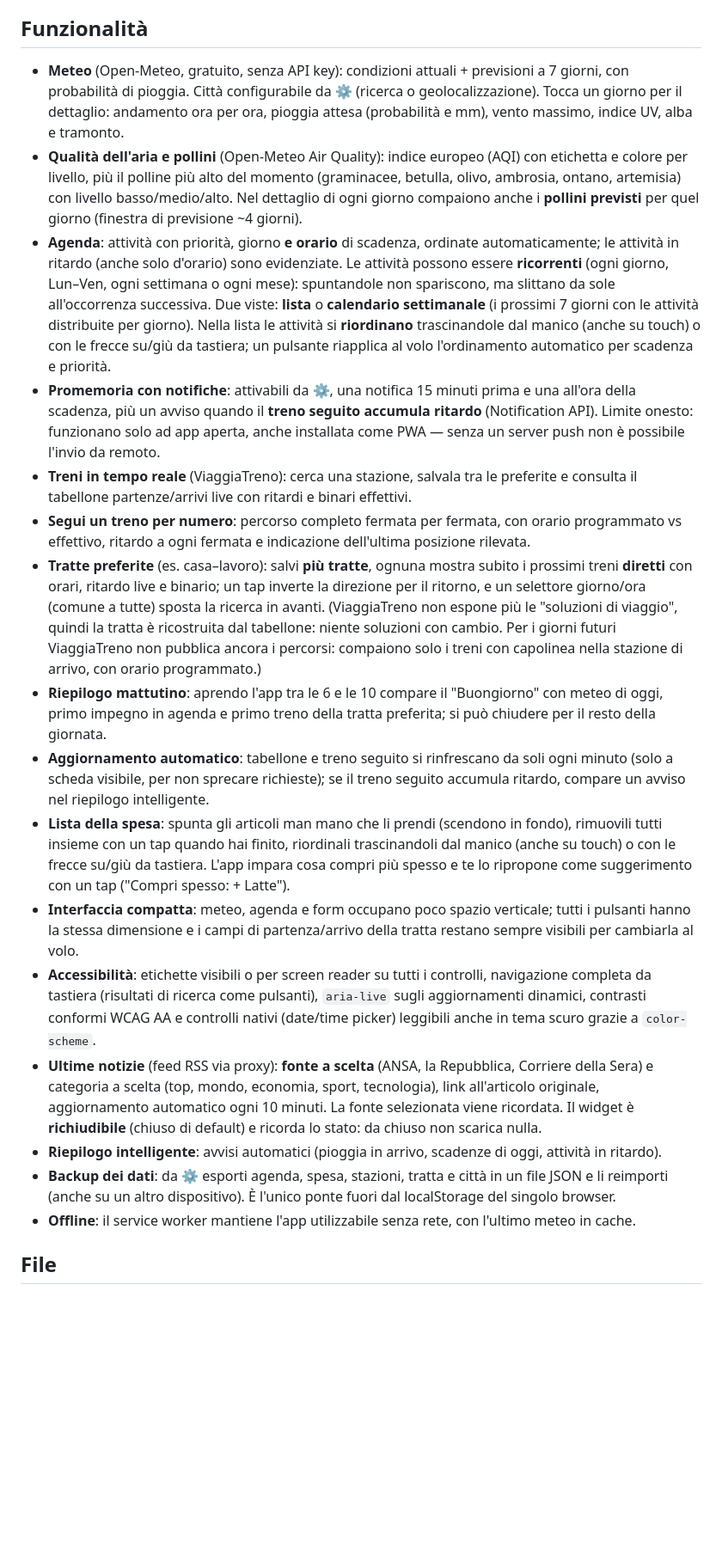
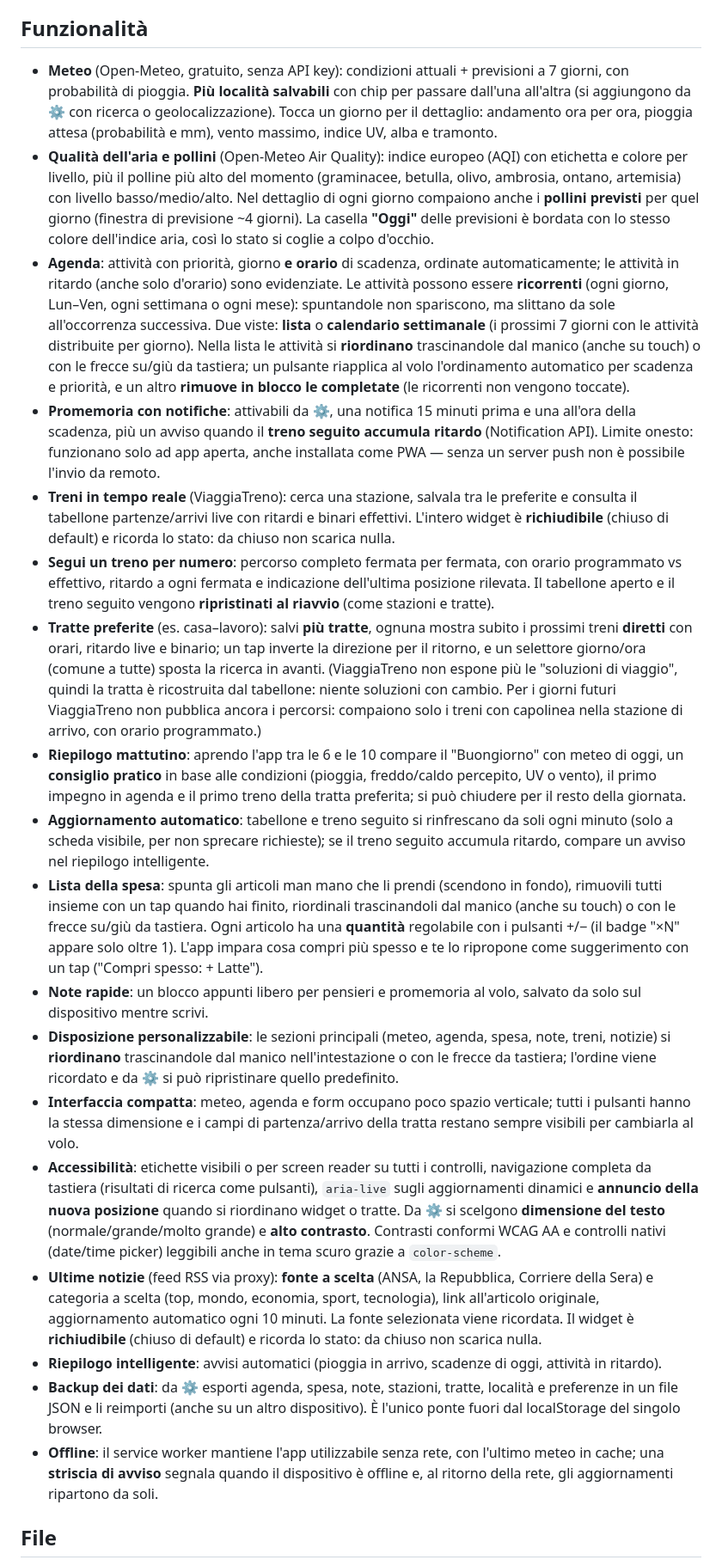
Before and after one commit to gaeros/daily-dashboard, a Markdown page: README.md, the part around one of its changes. Shown at 86% size. Rendered like a GitHub page; blank space fills up the shorter version.

Commit message:
Aggiorna il README con le novita della sessione
Documentate: localita meteo multiple, casella oggi col colore dell'aria,
consiglio meteo nel buongiorno, note rapide, riordino e reset dei widget,
treni richiudibili e ripristino di tabellone/treno seguito, quantita nella
spesa, rimozione completate in agenda, opzioni di accessibilita (testo e
contrasto) e annunci di riordino, striscia offline, e i test (npm test).

Co-Authored-By: Claude Opus 4.8 <noreply@anthropic.com>

```diff
--- a/README.md
+++ b/README.md
@@ -34,22 +40,24 @@ In alternativa, se ti basta usarla in casa: avvia `node server.js` sul PC e apri
 
 ## Funzionalità
 
-- **Meteo** (Open-Meteo, gratuito, senza API key): condizioni attuali + previsioni a 7 giorni, con probabilità di pioggia. Città configurabile da ⚙️ (ricerca o geolocalizzazione). Tocca un giorno per il dettaglio: andamento ora per ora, pioggia attesa (probabilità e mm), vento massimo, indice UV, alba e tramonto.
-- **Qualità dell'aria e pollini** (Open-Meteo Air Quality): indice europeo (AQI) con etichetta e colore per livello, più il polline più alto del momento (graminacee, betulla, olivo, ambrosia, ontano, artemisia) con livello basso/medio/alto. Nel dettaglio di ogni giorno compaiono anche i **pollini previsti** per quel giorno (finestra di previsione ~4 giorni).
-- **Agenda**: attività con priorità, giorno **e orario** di scadenza, ordinate automaticamente; le attività in ritardo (anche solo d'orario) sono evidenziate. Le attività possono essere **ricorrenti** (ogni giorno, Lun–Ven, ogni settimana o ogni mese): spuntandole non spariscono, ma slittano da sole all'occorrenza successiva. Due viste: **lista** o **calendario settimanale** (i prossimi 7 giorni con le attività distribuite per giorno). Nella lista le attività si **riordinano** trascinandole dal manico (anche su touch) o con le frecce su/giù da tastiera; un pulsante riapplica al volo l'ordinamento automatico per scadenza e priorità.
+- **Meteo** (Open-Meteo, gratuito, senza API key): condizioni attuali + previsioni a 7 giorni, con probabilità di pioggia. **Più località salvabili** con chip per passare dall'una all'altra (si aggiungono da ⚙️ con ricerca o geolocalizzazione). Tocca un giorno per il dettaglio: andamento ora per ora, pioggia attesa (probabilità e mm), vento massimo, indice UV, alba e tramonto.
+- **Qualità dell'aria e pollini** (Open-Meteo Air Quality): indice europeo (AQI) con etichetta e colore per livello, più il polline più alto del momento (graminacee, betulla, olivo, ambrosia, ontano, artemisia) con livello basso/medio/alto. Nel dettaglio di ogni giorno compaiono anche i **pollini previsti** per quel giorno (finestra di previsione ~4 giorni). La casella **"Oggi"** delle previsioni è bordata con lo stesso colore dell'indice aria, così lo stato si coglie a colpo d'occhio.
+- **Agenda**: attività con priorità, giorno **e orario** di scadenza, ordinate automaticamente; le attività in ritardo (anche solo d'orario) sono evidenziate. Le attività possono essere **ricorrenti** (ogni giorno, Lun–Ven, ogni settimana o ogni mese): spuntandole non spariscono, ma slittano da sole all'occorrenza successiva. Due viste: **lista** o **calendario settimanale** (i prossimi 7 giorni con le attività distribuite per giorno). Nella lista le attività si **riordinano** trascinandole dal manico (anche su touch) o con le frecce su/giù da tastiera; un pulsante riapplica al volo l'ordinamento automatico per scadenza e priorità, e un altro **rimuove in blocco le completate** (le ricorrenti non vengono toccate).
 - **Promemoria con notifiche**: attivabili da ⚙️, una notifica 15 minuti prima e una all'ora della scadenza, più un avviso quando il **treno seguito accumula ritardo** (Notification API). Limite onesto: funzionano solo ad app aperta, anche installata come PWA — senza un server push non è possibile l'invio da remoto.
-- **Treni in tempo reale** (ViaggiaTreno): cerca una stazione, salvala tra le preferite e consulta il tabellone partenze/arrivi live con ritardi e binari effettivi.
-- **Segui un treno per numero**: percorso completo fermata per fermata, con orario programmato vs effettivo, ritardo a ogni fermata e indicazione dell'ultima posizione rilevata.
+- **Treni in tempo reale** (ViaggiaTreno): cerca una stazione, salvala tra le preferite e consulta il tabellone partenze/arrivi live con ritardi e binari effettivi. L'intero widget è **richiudibile** (chiuso di default) e ricorda lo stato: da chiuso non scarica nulla.
+- **Segui un treno per numero**: percorso completo fermata per fermata, con orario programmato vs effettivo, ritardo a ogni fermata e indicazione dell'ultima posizione rilevata. Il tabellone aperto e il treno seguito vengono **ripristinati al riavvio** (come stazioni e tratte).
 - **Tratte preferite** (es. casa–lavoro): salvi **più tratte**, ognuna mostra subito i prossimi treni **diretti** con orari, ritardo live e binario; un tap inverte la direzione per il ritorno, e un selettore giorno/ora (comune a tutte) sposta la ricerca in avanti. (ViaggiaTreno non espone più le "soluzioni di viaggio", quindi la tratta è ricostruita dal tabellone: niente soluzioni con cambio. Per i giorni futuri ViaggiaTreno non pubblica ancora i percorsi: compaiono solo i treni con capolinea nella stazione di arrivo, con orario programmato.)
-- **Riepilogo mattutino**: aprendo l'app tra le 6 e le 10 compare il "Buongiorno" con meteo di oggi, primo impegno in agenda e primo treno della tratta preferita; si può chiudere per il resto della giornata.
+- **Riepilogo mattutino**: aprendo l'app tra le 6 e le 10 compare il "Buongiorno" con meteo di oggi, un **consiglio pratico** in base alle condizioni (pioggia, freddo/caldo percepito, UV o vento), il primo impegno in agenda e il primo treno della tratta preferita; si può chiudere per il resto della giornata.
 - **Aggiornamento automatico**: tabellone e treno seguito si rinfrescano da soli ogni minuto (solo a scheda visibile, per non sprecare richieste); se il treno seguito accumula ritardo, compare un avviso nel riepilogo intelligente.
-- **Lista della spesa**: spunta gli articoli man mano che li prendi (scendono in fondo), rimuovili tutti insieme con un tap quando hai finito, riordinali trascinandoli dal manico (anche su touch) o con le frecce su/giù da tastiera. L'app impara cosa compri più spesso e te lo ripropone come suggerimento con un tap ("Compri spesso: + Latte").
+- **Lista della spesa**: spunta gli articoli man mano che li prendi (scendono in fondo), rimuovili tutti insieme con un tap quando hai finito, riordinali trascinandoli dal manico (anche su touch) o con le frecce su/giù da tastiera. Ogni articolo ha una **quantità** regolabile con i pulsanti +/− (il badge "×N" appare solo oltre 1). L'app impara cosa compri più spesso e te lo ripropone come suggerimento con un tap ("Compri spesso: + Latte").
+- **Note rapide**: un blocco appunti libero per pensieri e promemoria al volo, salvato da solo sul dispositivo mentre scrivi.
+- **Disposizione personalizzabile**: le sezioni principali (meteo, agenda, spesa, note, treni, notizie) si **riordinano** trascinandole dal manico nell'intestazione o con le frecce da tastiera; l'ordine viene ricordato e da ⚙️ si può ripristinare quello predefinito.
 - **Interfaccia compatta**: meteo, agenda e form occupano poco spazio verticale; tutti i pulsanti hanno la stessa dimensione e i campi di partenza/arrivo della tratta restano sempre visibili per cambiarla al volo.
-- **Accessibilità**: etichette visibili o per screen reader su tutti i controlli, navigazione completa da tastiera (risultati di ricerca come pulsanti), `aria-live` sugli aggiornamenti dinamici, contrasti conformi WCAG AA e controlli nativi (date/time picker) leggibili anche in tema scuro grazie a `color-scheme`.
+- **Accessibilità**: etichette visibili o per screen reader su tutti i controlli, navigazione completa da tastiera (risultati di ricerca come pulsanti), `aria-live` sugli aggiornamenti dinamici e **annuncio della nuova posizione** quando si riordinano widget o tratte. Da ⚙️ si scelgono **dimensione del testo** (normale/grande/molto grande) e **alto contrasto**. Contrasti conformi WCAG AA e controlli nativi (date/time picker) leggibili anche in tema scuro grazie a `color-scheme`.
 - **Ultime notizie** (feed RSS via proxy): **fonte a scelta** (ANSA, la Repubblica, Corriere della Sera) e categoria a scelta (top, mondo, economia, sport, tecnologia), link all'articolo originale, aggiornamento automatico ogni 10 minuti. La fonte selezionata viene ricordata. Il widget è **richiudibile** (chiuso di default) e ricorda lo stato: da chiuso non scarica nulla.
 - **Riepilogo intelligente**: avvisi automatici (pioggia in arrivo, scadenze di oggi, attività in ritardo).
-- **Backup dei dati**: da ⚙️ esporti agenda, spesa, stazioni, tratta e città in un file JSON e li reimporti (anche su un altro dispositivo). È l'unico ponte fuori dal localStorage del singolo browser.
-- **Offline**: il service worker mantiene l'app utilizzabile senza rete, con l'ultimo meteo in cache.
+- **Backup dei dati**: da ⚙️ esporti agenda, spesa, note, stazioni, tratte, località e preferenze in un file JSON e li reimporti (anche su un altro dispositivo). È l'unico ponte fuori dal localStorage del singolo browser.
+- **Offline**: il service worker mantiene l'app utilizzabile senza rete, con l'ultimo meteo in cache; una **striscia di avviso** segnala quando il dispositivo è offline e, al ritorno della rete, gli aggiornamenti ripartono da soli.
 
 ## File
 
```
Also changed, not shown: other parts of README.md (+8 -1 lines).
